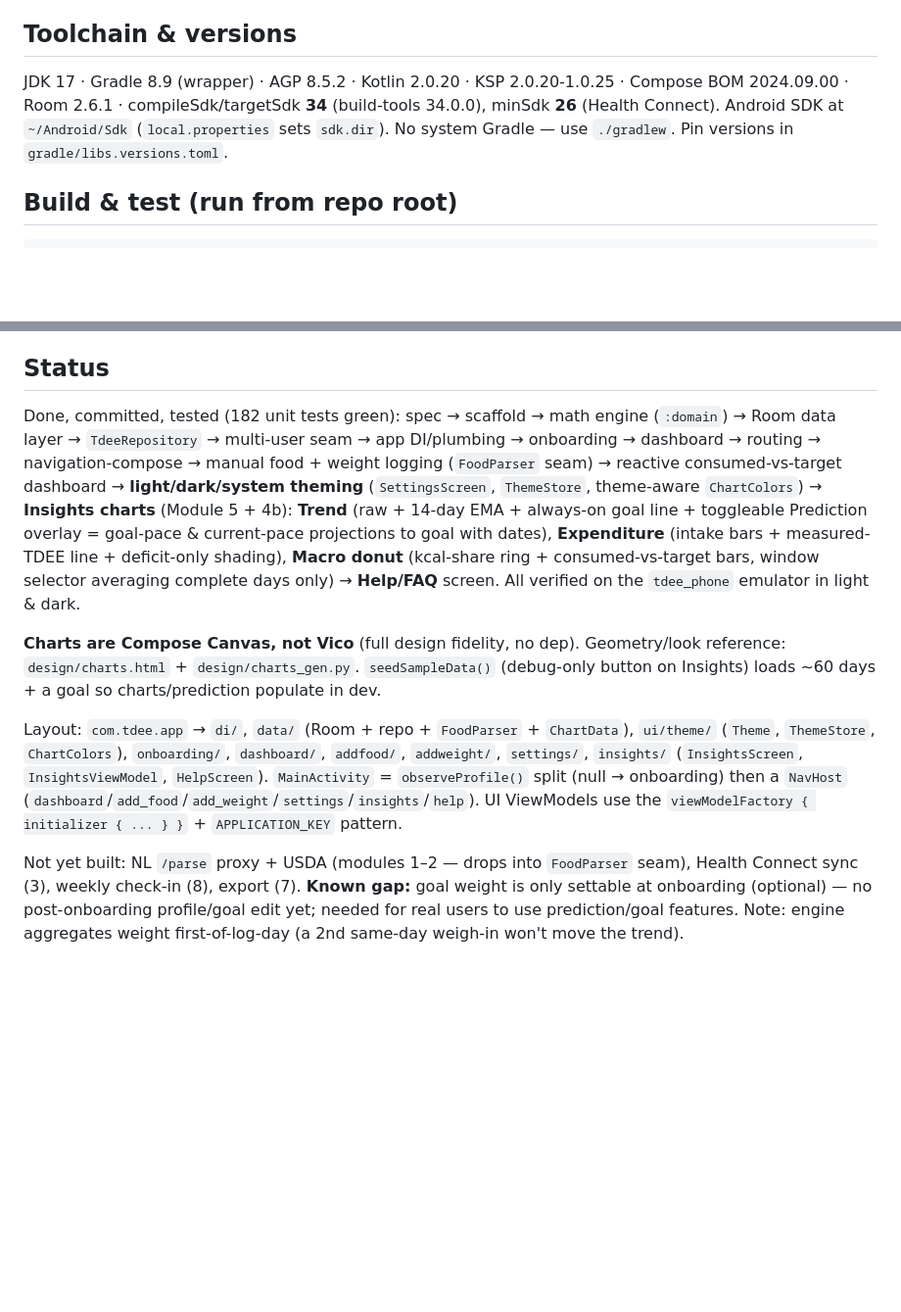
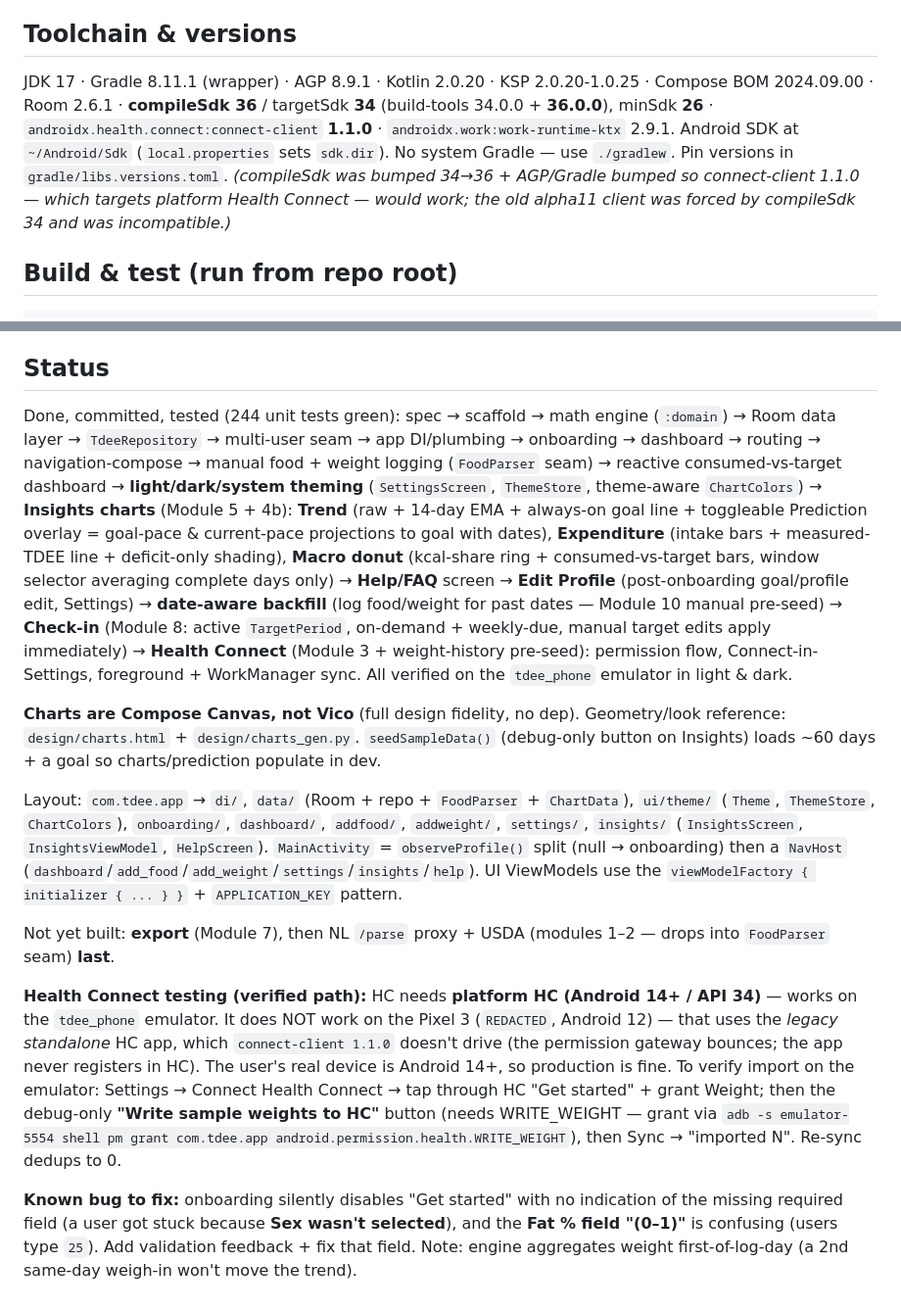
Before and after one commit to ldstrohl/tdee, a Markdown page: CLAUDE.md, 2 parts joined by grey strips. Shown at 98% size. Rendered like a GitHub page; blank space fills up the shorter version.

Commit message:
Update CLAUDE.md: toolchain bump, HC verified on emulator (+Android-12 limitation), onboarding bug note

````diff
--- a/CLAUDE.md
+++ b/CLAUDE.md
@@ -18,10 +18,13 @@ views (`WeightSample`, `DailyIntake`, domain `UserProfile`) → runs the engine
 estimates/targets/projections.
 
 ## Toolchain & versions
-JDK 17 · Gradle 8.9 (wrapper) · AGP 8.5.2 · Kotlin 2.0.20 · KSP 2.0.20-1.0.25 · Compose BOM
-2024.09.00 · Room 2.6.1 · compileSdk/targetSdk **34** (build-tools 34.0.0), minSdk **26** (Health
-Connect). Android SDK at `~/Android/Sdk` (`local.properties` sets `sdk.dir`). No system Gradle — use
+JDK 17 · Gradle 8.11.1 (wrapper) · AGP 8.9.1 · Kotlin 2.0.20 · KSP 2.0.20-1.0.25 · Compose BOM
+2024.09.00 · Room 2.6.1 · **compileSdk 36** / targetSdk **34** (build-tools 34.0.0 + **36.0.0**),
+minSdk **26** · `androidx.health.connect:connect-client` **1.1.0** · `androidx.work:work-runtime-ktx`
+2.9.1. Android SDK at `~/Android/Sdk` (`local.properties` sets `sdk.dir`). No system Gradle — use
 `./gradlew`. Pin versions in `gradle/libs.versions.toml`.
+*(compileSdk was bumped 34→36 + AGP/Gradle bumped so connect-client 1.1.0 — which targets platform
+Health Connect — would work; the old alpha11 client was forced by compileSdk 34 and was incompatible.)*
 
 ## Build & test (run from repo root)
 ```
@@ -110,14 +113,18 @@ emulator but as `unauthorized` — ignore it; use WSL adb for the emulator.) The
 project's `CLAUDE.md` documents this same WSL/Windows-adb quirk.
 
 ## Status
-Done, committed, tested (182 unit tests green): spec → scaffold → math engine (`:domain`) → Room data
+Done, committed, tested (244 unit tests green): spec → scaffold → math engine (`:domain`) → Room data
 layer → `TdeeRepository` → multi-user seam → app DI/plumbing → onboarding → dashboard → routing →
 navigation-compose → manual food + weight logging (`FoodParser` seam) → reactive consumed-vs-target
 dashboard → **light/dark/system theming** (`SettingsScreen`, `ThemeStore`, theme-aware `ChartColors`)
 → **Insights charts** (Module 5 + 4b): **Trend** (raw + 14-day EMA + always-on goal line + toggleable
 Prediction overlay = goal-pace & current-pace projections to goal with dates), **Expenditure** (intake
 bars + measured-TDEE line + deficit-only shading), **Macro donut** (kcal-share ring + consumed-vs-target
-bars, window selector averaging complete days only) → **Help/FAQ** screen. All verified on the
+bars, window selector averaging complete days only) → **Help/FAQ** screen → **Edit Profile**
+(post-onboarding goal/profile edit, Settings) → **date-aware backfill** (log food/weight for past
+dates — Module 10 manual pre-seed) → **Check-in** (Module 8: active `TargetPeriod`, on-demand +
+weekly-due, manual target edits apply immediately) → **Health Connect** (Module 3 + weight-history
+pre-seed): permission flow, Connect-in-Settings, foreground + WorkManager sync. All verified on the
 `tdee_phone` emulator in light & dark.
 
 **Charts are Compose Canvas, not Vico** (full design fidelity, no dep). Geometry/look reference:
@@ -131,7 +138,19 @@ Layout: `com.tdee.app` → `di/`, `data/` (Room + repo + `FoodParser` + `ChartDa
 (`dashboard`/`add_food`/`add_weight`/`settings`/`insights`/`help`). UI ViewModels use the
 `viewModelFactory { initializer { ... } }` + `APPLICATION_KEY` pattern.
 
-Not yet built: NL `/parse` proxy + USDA (modules 1–2 — drops into `FoodParser` seam), Health Connect
-sync (3), weekly check-in (8), export (7). **Known gap:** goal weight is only settable at onboarding
-(optional) — no post-onboarding profile/goal edit yet; needed for real users to use prediction/goal
-features. Note: engine aggregates weight first-of-log-day (a 2nd same-day weigh-in won't move the trend).
+Not yet built: **export** (Module 7), then NL `/parse` proxy + USDA (modules 1–2 — drops into
+`FoodParser` seam) **last**.
+
+**Health Connect testing (verified path):** HC needs **platform HC (Android 14+ / API 34)** — works on
+the `tdee_phone` emulator. It does NOT work on the Pixel 3 (`REDACTED`, Android 12) — that uses the
+*legacy standalone* HC app, which `connect-client 1.1.0` doesn't drive (the permission gateway bounces;
+the app never registers in HC). The user's real device is Android 14+, so production is fine. To verify
+import on the emulator: Settings → Connect Health Connect → tap through HC "Get started" + grant Weight;
+then the debug-only **"Write sample weights to HC"** button (needs WRITE_WEIGHT — grant via
+`adb -s emulator-5554 shell pm grant com.tdee.app android.permission.health.WRITE_WEIGHT`), then Sync →
+"imported N". Re-sync dedups to 0.
+
+**Known bug to fix:** onboarding silently disables "Get started" with no indication of the missing
+required field (a user got stuck because **Sex wasn't selected**), and the **Fat % field "(0–1)"** is
+confusing (users type `25`). Add validation feedback + fix that field. Note: engine aggregates weight
+first-of-log-day (a 2nd same-day weigh-in won't move the trend).
````
